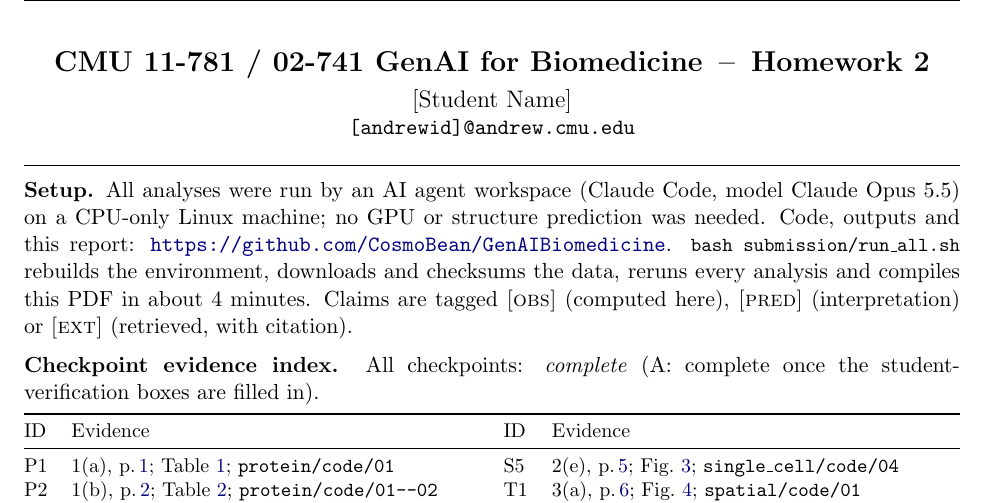
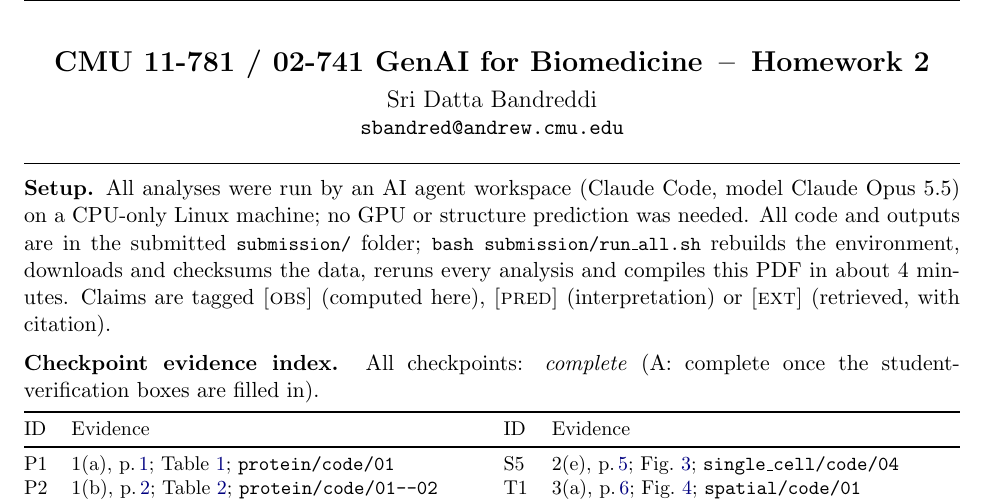
Before and after one commit to CosmoBean/GenAIBiomedicine, a LaTeX document (submission/report/report.tex): part of page 1 of 10, cut so that both start at the same text. Compiled offline with pdfLaTeX.

Commit message:
Add author details and drop the GitHub link from the report

```diff
--- a/submission/report/report.tex
+++ b/submission/report/report.tex
@@ -1,6 +1,6 @@
 \documentclass{cisXXX} % cisXXX.cls is in this directory
 
-\HWauthor{[Student Name]}{[andrewid]@andrew.cmu.edu} % TODO: your name and email
+\HWauthor{Sri Datta Bandreddi}{sbandred@andrew.cmu.edu}
 \HWno{2}
 \HWcourse{CMU 11-781 / 02-741 GenAI for Biomedicine}
 
@@ -25,7 +25,7 @@
 \begin{document}
 \maketitle
 
-\noindent\textbf{Setup.} All analyses were run by an AI agent workspace (Claude Code, model Claude Opus 5.5) on a CPU-only Linux machine; no GPU or structure prediction was needed. Code, outputs and this report: \url{https://github.com/CosmoBean/GenAIBiomedicine}. \code{bash submission/run\_all.sh} rebuilds the environment, downloads and checksums the data, reruns every analysis and compiles this PDF in about 4 minutes. Claims are tagged \obs\ (computed here), \pred\ (interpretation) or \ext\ (retrieved, with citation).
+\noindent\textbf{Setup.} All analyses were run by an AI agent workspace (Claude Code, model Claude Opus 5.5) on a CPU-only Linux machine; no GPU or structure prediction was needed. All code and outputs are in the submitted \code{submission/} folder; \code{bash submission/run\_all.sh} rebuilds the environment, downloads and checksums the data, reruns every analysis and compiles this PDF in about 4 minutes. Claims are tagged \obs\ (computed here), \pred\ (interpretation) or \ext\ (retrieved, with citation).
 
 \medskip
 \noindent\textbf{Checkpoint evidence index.} All checkpoints: \emph{complete} (A: complete once the student-verification boxes are filled in).\\[3pt]
```
Also changed, not shown: submission/README.md, submission/report.pdf.
